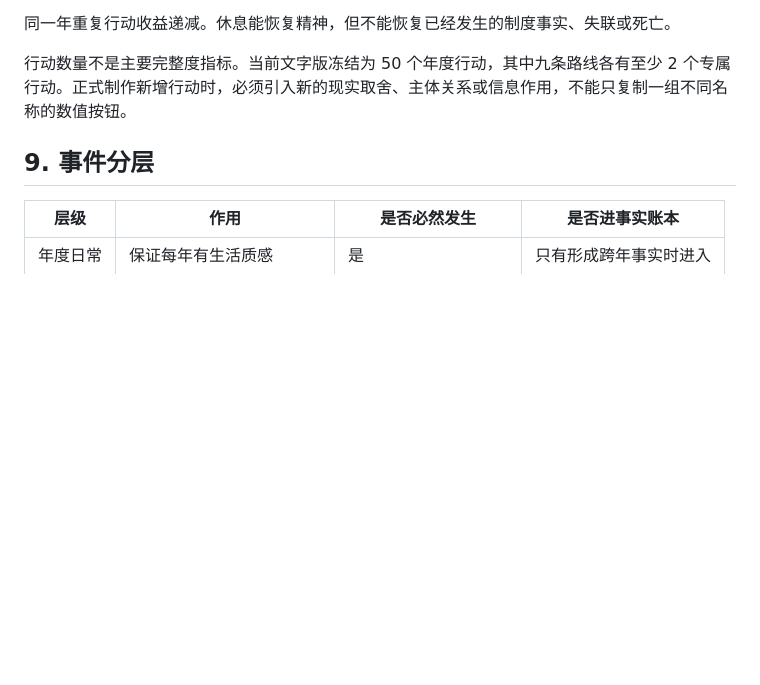
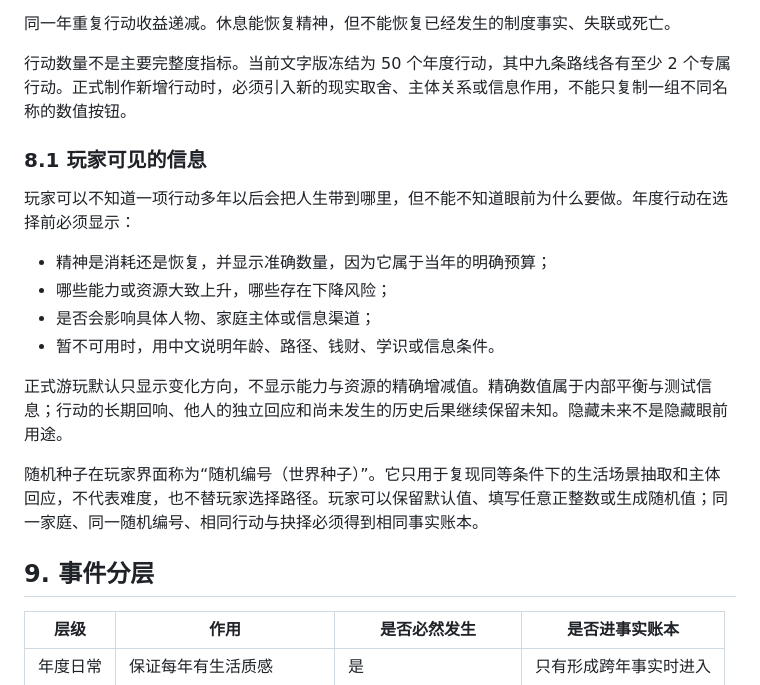
Before and after one commit to Syfyivan/minguo-life-design-docs, a Markdown page: 正式游戏设计圣经.md, the part around the change. Rendered like a GitHub page; blank space fills up the shorter version.

```diff
--- a/正式游戏设计圣经.md
+++ b/正式游戏设计圣经.md
@@ -139,6 +139,19 @@
 同一年重复行动收益递减。休息能恢复精神，但不能恢复已经发生的制度事实、失联或死亡。
 
 行动数量不是主要完整度指标。当前文字版冻结为 50 个年度行动，其中九条路线各有至少 2 个专属行动。正式制作新增行动时，必须引入新的现实取舍、主体关系或信息作用，不能只复制一组不同名称的数值按钮。
+
+### 8.1 玩家可见的信息
+
+玩家可以不知道一项行动多年以后会把人生带到哪里，但不能不知道眼前为什么要做。年度行动在选择前必须显示：
+
+- 精神是消耗还是恢复，并显示准确数量，因为它属于当年的明确预算；
+- 哪些能力或资源大致上升，哪些存在下降风险；
+- 是否会影响具体人物、家庭主体或信息渠道；
+- 暂不可用时，用中文说明年龄、路径、钱财、学识或信息条件。
+
+正式游玩默认只显示变化方向，不显示能力与资源的精确增减值。精确数值属于内部平衡与测试信息；行动的长期回响、他人的独立回应和尚未发生的历史后果继续保留未知。隐藏未来不是隐藏眼前用途。
+
+随机种子在玩家界面称为“随机编号（世界种子）”。它只用于复现同等条件下的生活场景抽取和主体回应，不代表难度，也不替玩家选择路径。玩家可以保留默认值、填写任意正整数或生成随机值；同一家庭、同一随机编号、相同行动与抉择必须得到相同事实账本。
 
 ## 9. 事件分层
 
```
Also changed, not shown: 文字版可试玩验收规格.md (+5 -1 lines).
